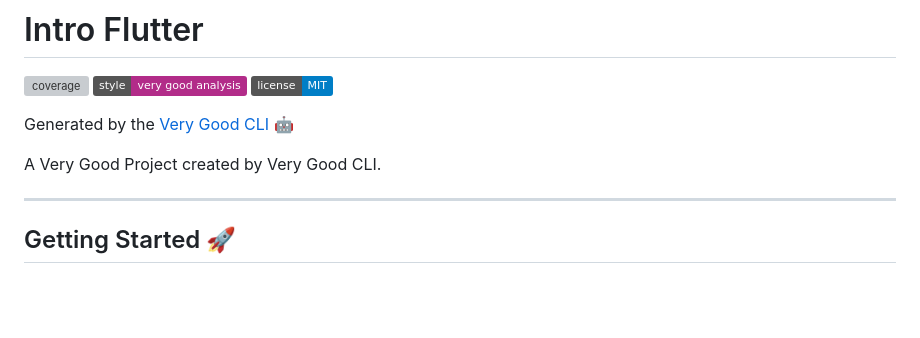
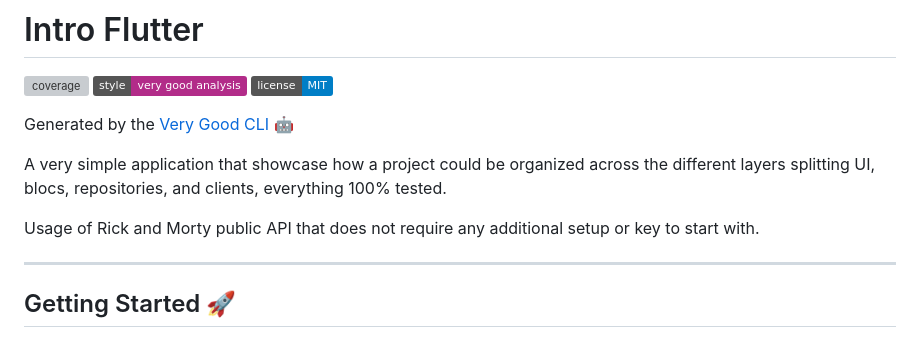
Before and after one commit to omartinma/intro_flutter, a Markdown page: README.md, the part around the change. GitHub-like rendering; badges without logos; blank space fills up the shorter version; grey boxes are pictures that could not be loaded.

Commit message:
chore: update readme (#15)

```diff
--- a/README.md
+++ b/README.md
@@ -6,7 +6,9 @@
 
 Generated by the [Very Good CLI][very_good_cli_link] 🤖
 
-A Very Good Project created by Very Good CLI.
+A very simple application that showcase how a project could be organized across the different layers splitting UI, blocs, repositories, and clients, everything 100% tested.
+
+Usage of Rick and Morty public API that does not require any additional setup or key to start with.
 
 ---
 
```
